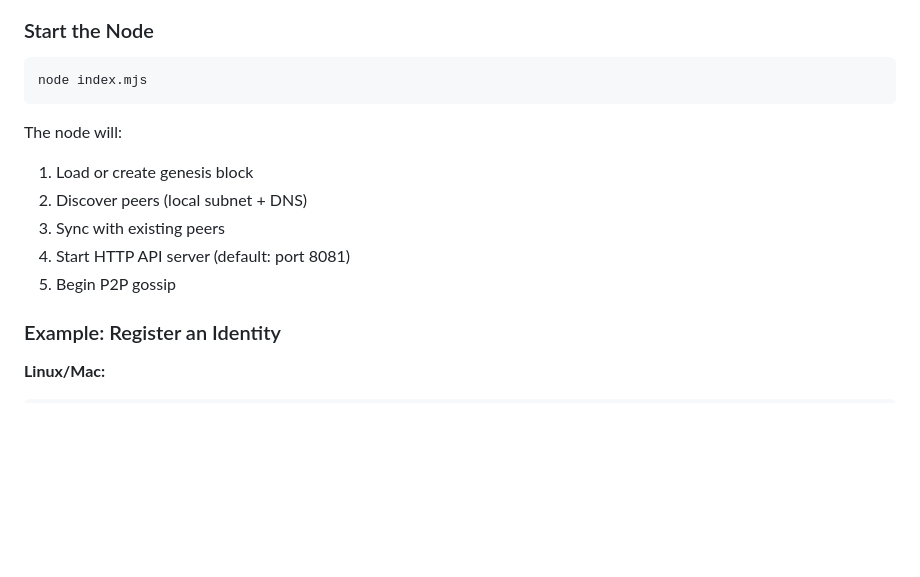
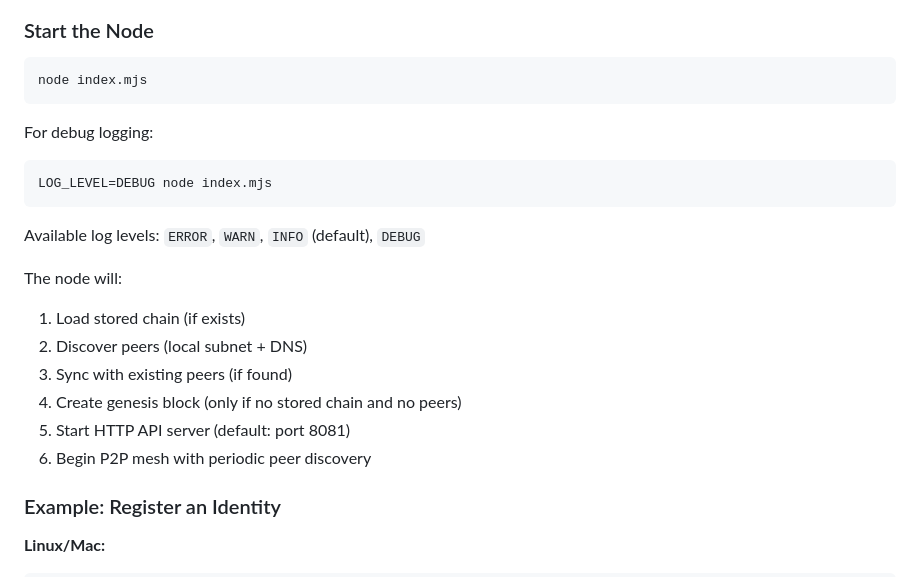
Before and after one commit to xpert0/veritas-chain, a Markdown page: README.md, the part around the change. GitHub-like rendering; blank space fills up the shorter version.

Commit message:
Add documentation for changes (CHANGELOG and README updates)
Co-authored-by: xpert0 <131262073+xpert0@users.noreply.github.com>

````diff
--- a/README.md
+++ b/README.md
@@ -161,12 +161,20 @@ Veritas-Chain uses **APoC**, a unique consensus mechanism where:
 node index.mjs
 ```
 
+For debug logging:
+```bash
+LOG_LEVEL=DEBUG node index.mjs
+```
+
+Available log levels: `ERROR`, `WARN`, `INFO` (default), `DEBUG`
+
 The node will:
-1. Load or create genesis block
+1. Load stored chain (if exists)
 2. Discover peers (local subnet + DNS)
-3. Sync with existing peers
-4. Start HTTP API server (default: port 8081)
-5. Begin P2P gossip
+3. Sync with existing peers (if found)
+4. Create genesis block (only if no stored chain and no peers)
+5. Start HTTP API server (default: port 8081)
+6. Begin P2P mesh with periodic peer discovery
 
 ### Example: Register an Identity
 
````
Also changed, not shown: CHANGELOG.md (added, +79 -0 lines).
